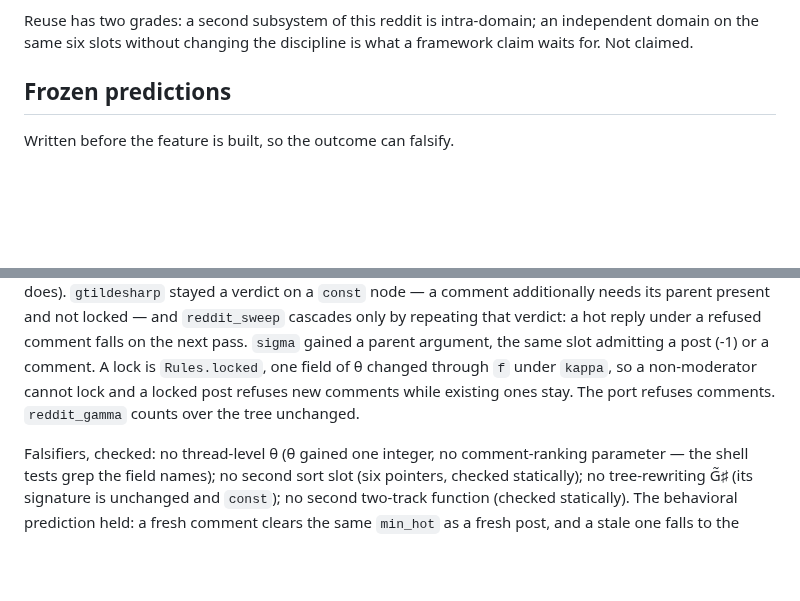
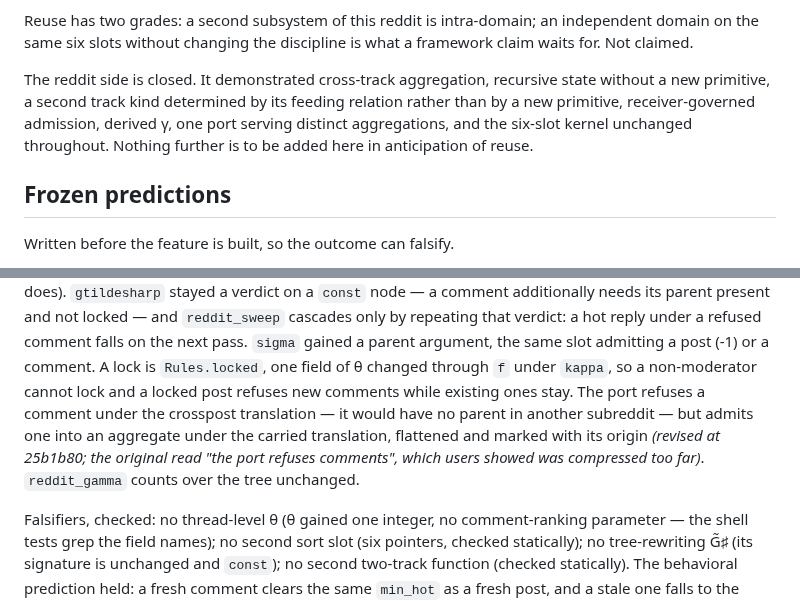
Before and after one commit to mrosst108-collab/moop, a Markdown page: reddit/README.md, 2 parts joined by grey strips. Rendered like a GitHub page; blank space fills up the shorter version.

Commit message:
Narrow the comments outcome in place; close the reddit side
The sentence "the port refuses comments" is replaced where it stands by
the distinction users forced: refused under the crosspost translation,
admitted flattened under the carried one. Marked as a revision with its
commit. The status section records the reddit side as closed: nothing
further in anticipation of reuse.

Co-Authored-By: Claude Fable 5.1 <noreply@anthropic.com>
Claude-Session: https://claude.ai/code/session_01Xq5yoJJs3mfRVTVbbT57zf

```diff
--- a/reddit/README.md
+++ b/reddit/README.md
@@ -61,6 +61,12 @@ sentence. The independent-domain consumer is what remains.
 Reuse has two grades: a second subsystem of this reddit is intra-domain; an
 independent domain on the same six slots without changing the discipline is
 what a framework claim waits for. Not claimed.
+
+The reddit side is closed. It demonstrated cross-track aggregation, recursive
+state without a new primitive, a second track kind determined by its feeding
+relation rather than by a new primitive, receiver-governed admission, derived
+γ, one port serving distinct aggregations, and the six-slot kernel unchanged
+throughout. Nothing further is to be added here in anticipation of reuse.
 
 ## Frozen predictions
 
@@ -136,8 +142,12 @@ hot reply under a refused comment falls on the next pass. `sigma` gained
 a parent argument, the same slot admitting a post (-1) or a comment. A
 lock is `Rules.locked`, one field of θ changed through `f` under `kappa`,
 so a non-moderator cannot lock and a locked post refuses new comments
-while existing ones stay. The port refuses comments. `reddit_gamma`
-counts over the tree unchanged.
+while existing ones stay. The port refuses a comment under the crosspost
+translation — it would have no parent in another subreddit — but admits
+one into an aggregate under the carried translation, flattened and
+marked with its origin *(revised at 25b1b80; the original read "the port
+refuses comments", which users showed was compressed too far)*.
+`reddit_gamma` counts over the tree unchanged.
 
 Falsifiers, checked: no thread-level θ (θ gained one integer, no
 comment-ranking parameter — the shell tests grep the field names); no
```
